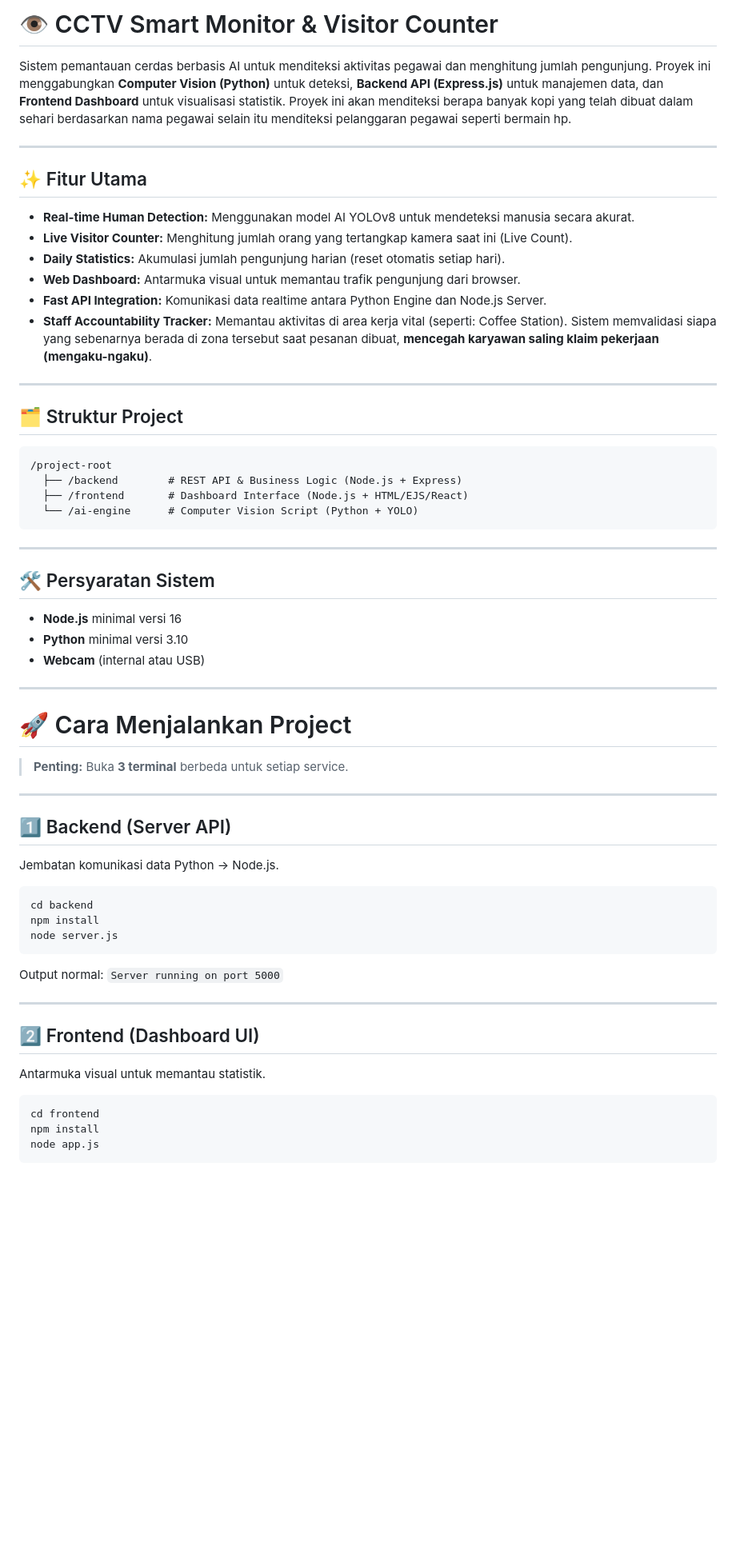
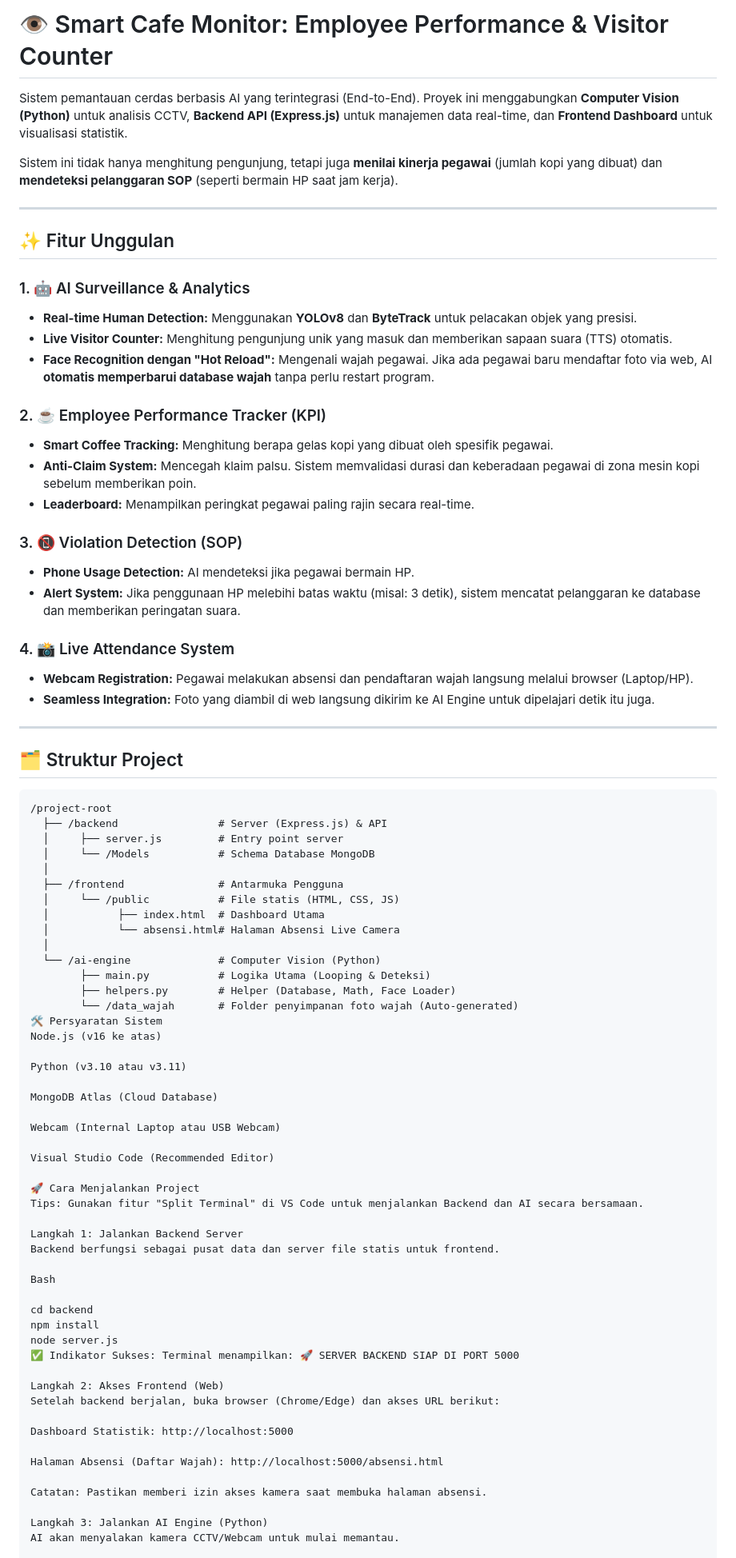
Before and after one commit to mrscriptword/Imphnen-Lomba, a Markdown page: README.md, the part around the change printed below. Shown: that part at 80% size. GitHub-like rendering; blank space fills up the shorter version.

Commit message:
Revise README for Smart Cafe Monitor project
Updated project name and features in README.md to reflect new focus on employee performance and visitor counting.

````diff
--- a/README.md
+++ b/README.md
@@ -1,66 +1,83 @@
-# 👁️ CCTV Smart Monitor & Visitor Counter
+# 👁️ Smart Cafe Monitor: Employee Performance & Visitor Counter
 
-Sistem pemantauan cerdas berbasis AI untuk menditeksi aktivitas pegawai dan menghitung jumlah pengunjung. Proyek ini menggabungkan **Computer Vision (Python)** untuk deteksi, **Backend API (Express.js)** untuk manajemen data, dan **Frontend Dashboard** untuk visualisasi statistik. Proyek ini akan menditeksi berapa banyak kopi yang telah dibuat dalam sehari berdasarkan nama pegawai selain itu menditeksi pelanggaran pegawai seperti bermain hp.
+Sistem pemantauan cerdas berbasis AI yang terintegrasi (End-to-End). Proyek ini menggabungkan **Computer Vision (Python)** untuk analisis CCTV, **Backend API (Express.js)** untuk manajemen data real-time, dan **Frontend Dashboard** untuk visualisasi statistik.
+
+Sistem ini tidak hanya menghitung pengunjung, tetapi juga **menilai kinerja pegawai** (jumlah kopi yang dibuat) dan **mendeteksi pelanggaran SOP** (seperti bermain HP saat jam kerja).
 
 ---
 
-## ✨ Fitur Utama
+## ✨ Fitur Unggulan
 
-* **Real-time Human Detection:** Menggunakan model AI YOLOv8 untuk mendeteksi manusia secara akurat.
-* **Live Visitor Counter:** Menghitung jumlah orang yang tertangkap kamera saat ini (Live Count).
-* **Daily Statistics:** Akumulasi jumlah pengunjung harian (reset otomatis setiap hari).
-* **Web Dashboard:** Antarmuka visual untuk memantau trafik pengunjung dari browser.
-* **Fast API Integration:** Komunikasi data realtime antara Python Engine dan Node.js Server.
-* **Staff Accountability Tracker:** Memantau aktivitas di area kerja vital (seperti: Coffee Station). Sistem memvalidasi siapa yang sebenarnya berada di zona tersebut saat pesanan dibuat, **mencegah karyawan saling klaim pekerjaan (mengaku-ngaku)**.
+### 1. 🤖 AI Surveillance & Analytics
+* **Real-time Human Detection:** Menggunakan **YOLOv8** dan **ByteTrack** untuk pelacakan objek yang presisi.
+* **Live Visitor Counter:** Menghitung pengunjung unik yang masuk dan memberikan sapaan suara (TTS) otomatis.
+* **Face Recognition dengan "Hot Reload":** Mengenali wajah pegawai. Jika ada pegawai baru mendaftar foto via web, AI **otomatis memperbarui database wajah** tanpa perlu restart program.
+
+### 2. ☕ Employee Performance Tracker (KPI)
+* **Smart Coffee Tracking:** Menghitung berapa gelas kopi yang dibuat oleh spesifik pegawai.
+* **Anti-Claim System:** Mencegah klaim palsu. Sistem memvalidasi durasi dan keberadaan pegawai di zona mesin kopi sebelum memberikan poin.
+* **Leaderboard:** Menampilkan peringkat pegawai paling rajin secara real-time.
+
+### 3. 📵 Violation Detection (SOP)
+* **Phone Usage Detection:** AI mendeteksi jika pegawai bermain HP.
+* **Alert System:** Jika penggunaan HP melebihi batas waktu (misal: 3 detik), sistem mencatat pelanggaran ke database dan memberikan peringatan suara.
+
+### 4. 📸 Live Attendance System
+* **Webcam Registration:** Pegawai melakukan absensi dan pendaftaran wajah langsung melalui browser (Laptop/HP).
+* **Seamless Integration:** Foto yang diambil di web langsung dikirim ke AI Engine untuk dipelajari detik itu juga.
 
 ---
 
 ## 🗂️ Struktur Project
 
-```
+```text
 /project-root
-  ├── /backend        # REST API & Business Logic (Node.js + Express)
-  ├── /frontend       # Dashboard Interface (Node.js + HTML/EJS/React)
-  └── /ai-engine      # Computer Vision Script (Python + YOLO)
-```
+  ├── /backend                # Server (Express.js) & API
+  │     ├── server.js         # Entry point server
+  │     └── /Models           # Schema Database MongoDB
+  │
+  ├── /frontend               # Antarmuka Pengguna
+  │     └── /public           # File statis (HTML, CSS, JS)
+  │           ├── index.html  # Dashboard Utama
+  │           └── absensi.html# Halaman Absensi Live Camera
+  │
+  └── /ai-engine              # Computer Vision (Python)
+        ├── main.py           # Logika Utama (Looping & Deteksi)
+        ├── helpers.py        # Helper (Database, Math, Face Loader)
+        └── /data_wajah       # Folder penyimpanan foto wajah (Auto-generated)
+🛠️ Persyaratan Sistem
+Node.js (v16 ke atas)
 
----
+Python (v3.10 atau v3.11)
 
-## 🛠️ Persyaratan Sistem
+MongoDB Atlas (Cloud Database)
 
-* **Node.js** minimal versi 16
-* **Python** minimal versi 3.10
-* **Webcam** (internal atau USB)
+Webcam (Internal Laptop atau USB Webcam)
 
----
+Visual Studio Code (Recommended Editor)
 
-# 🚀 Cara Menjalankan Project
+🚀 Cara Menjalankan Project
+Tips: Gunakan fitur "Split Terminal" di VS Code untuk menjalankan Backend dan AI secara bersamaan.
 
-> **Penting:** Buka **3 terminal** berbeda untuk setiap service.
+Langkah 1: Jalankan Backend Server
+Backend berfungsi sebagai pusat data dan server file statis untuk frontend.
 
----
+Bash
 
-## 1️⃣ Backend (Server API)
-
-Jembatan komunikasi data Python → Node.js.
-
-```bash
 cd backend
 npm install
 node server.js
-```
+✅ Indikator Sukses: Terminal menampilkan: 🚀 SERVER BACKEND SIAP DI PORT 5000
 
-Output normal: `Server running on port 5000`
+Langkah 2: Akses Frontend (Web)
+Setelah backend berjalan, buka browser (Chrome/Edge) dan akses URL berikut:
 
----
+Dashboard Statistik: http://localhost:5000
 
-## 2️⃣ Frontend (Dashboard UI)
+Halaman Absensi (Daftar Wajah): http://localhost:5000/absensi.html
 
-Antarmuka visual untuk memantau statistik.
+Catatan: Pastikan memberi izin akses kamera saat membuka halaman absensi.
 
-```bash
-cd frontend
-npm install
-node app.js
-```
+Langkah 3: Jalankan AI Engine (Python)
+AI akan menyalakan kamera CCTV/Webcam untuk mulai memantau.
 
````
Also changed, not shown: other parts of README.md (+25 -40 lines).
